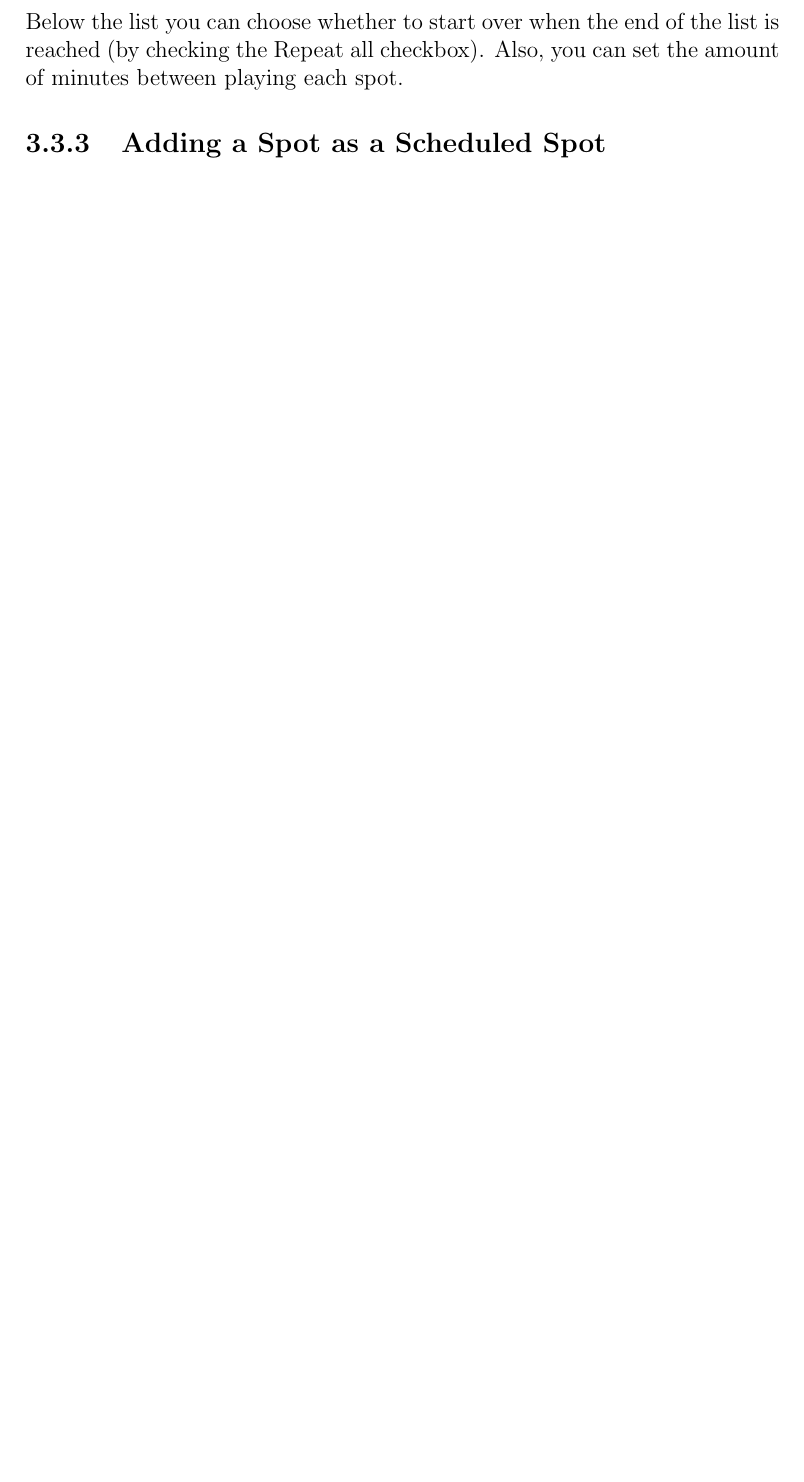
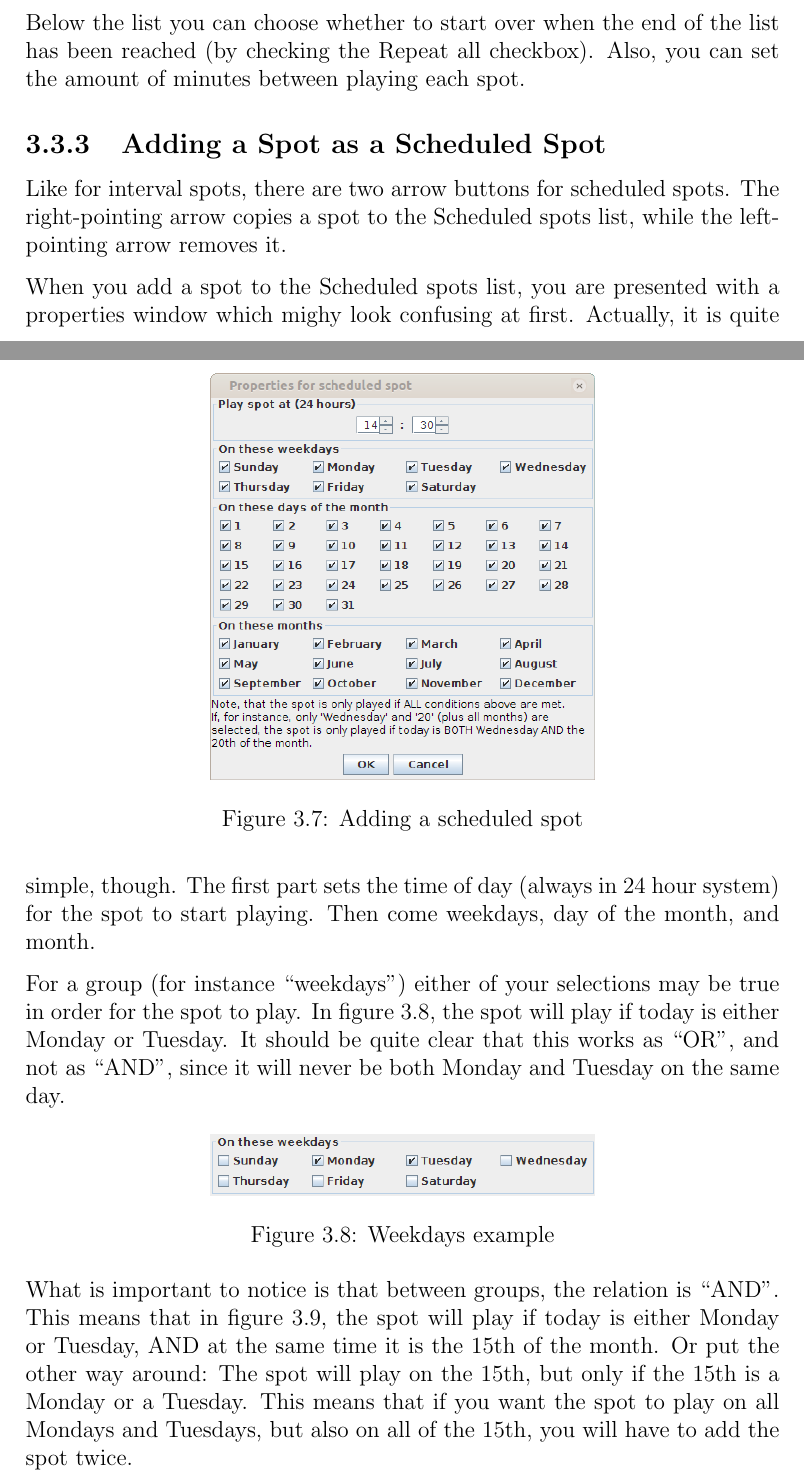
Before and after one commit to pryds/spotmachine, a LaTeX document (src/doc/usermanual.tex): part of page 11 of 11 before the commit and two parts of pages 11 and 12 of 13 after it, the two joined at a grey line, cut so that both start at the same text, the shorter picture padded with empty space. Compiled offline with pdfLaTeX.

Commit message:
User manual: Text about scheduled spots.

```diff
--- a/src/doc/usermanual.tex
+++ b/src/doc/usermanual.tex
@@ -8,7 +8,7 @@
 % http://en.wikibooks.org/wiki/LaTeX/Document_Structure
 
 \documentclass[a4paper,12pt]{report}
-\usepackage{url,graphicx}
+\usepackage{url,graphicx,textcomp}
 
 \usepackage{parskip} % separate paragraphs by empty space
 \setlength{\parindent}{0pt} % Do not indent first line of paragraphs
@@ -216,8 +241,42 @@ certain spot that you want to play more often than the others.
 The play order is given in the list, and by selecting a spot and clicking the
 Move up and Move down buttons, you can change this to your linking.
 
-Below the list you can choose whether to start over when the end of the list is
-reached (by checking the Repeat all checkbox). Also, you can set the amount of
-minutes between playing each spot.
+Below the list you can choose whether to start over when the end of the list has
+been reached (by checking the Repeat all checkbox). Also, you can set the amount
+of minutes between playing each spot.
 
 \subsection{Adding a Spot as a Scheduled Spot}
+\label{sec:addscheduledspot}
+Like for interval spots, there are two arrow buttons for scheduled spots. The
+right-pointing arrow copies a spot to the Scheduled spots list, while the
+left-pointing arrow removes it.
+
+\begin{figure}[h]
+\centering \includegraphics[width=70mm]{scheduledspotdialogue.png}
+\caption{Adding a scheduled spot}
+\end{figure}
+
+When you add a spot to the Scheduled spots list, you are presented with a
+properties window which mighy look confusing at first. Actually, it is quite
+simple, though. The first part sets the time of day (always in 24 hour system)
+for the spot to start playing. Then come weekdays, day of the month, and month.
+
+For a group (for instance ``weekdays'') either of your selections may be true in
+order for the spot to play. In figure~\ref{scheduledspotexample1}, the spot will
+play if today is either Monday or Tuesday. It should be quite clear that this
+works as ``OR'', and not as ``AND'', since it will never be both Monday and
+Tuesday on the same day.
+
+\begin{figure}[h]
+\centering \includegraphics[width=70mm]{scheduledspotexample1.png}
+\caption{Weekdays example}
+\label{scheduledspotexample1}
+\end{figure}
+
+What is important to notice is that between groups, the relation is ``AND''.
+This means that in figure~\ref{scheduledspotexample2}, the spot will play if
+today is either Monday or Tuesday, AND at the same time it is the 15th of the
+month. Or put the other way around: The spot will play on the 15th, but only if
+the 15th is a Monday or a Tuesday. This means that if you want the spot to play
+on all Mondays and Tuesdays, but also on all of the 15th, you will have to add
+the spot twice.
```
Also changed, not shown: src/doc/deletespotdialogue.png, src/doc/intervalspotslist.png (added), src/doc/mainwindow.png, src/doc/recorddialogue.png, src/doc/renamespotdialogue.png (added), src/doc/scheduledspotdialogue.png (added), src/doc/scheduledspotexample1.png (added), src/doc/scheduledspotexample2.png (added), src/doc/scheduledspotslist.png (added), src/doc/usermanual.tex (48 more changed lines).
